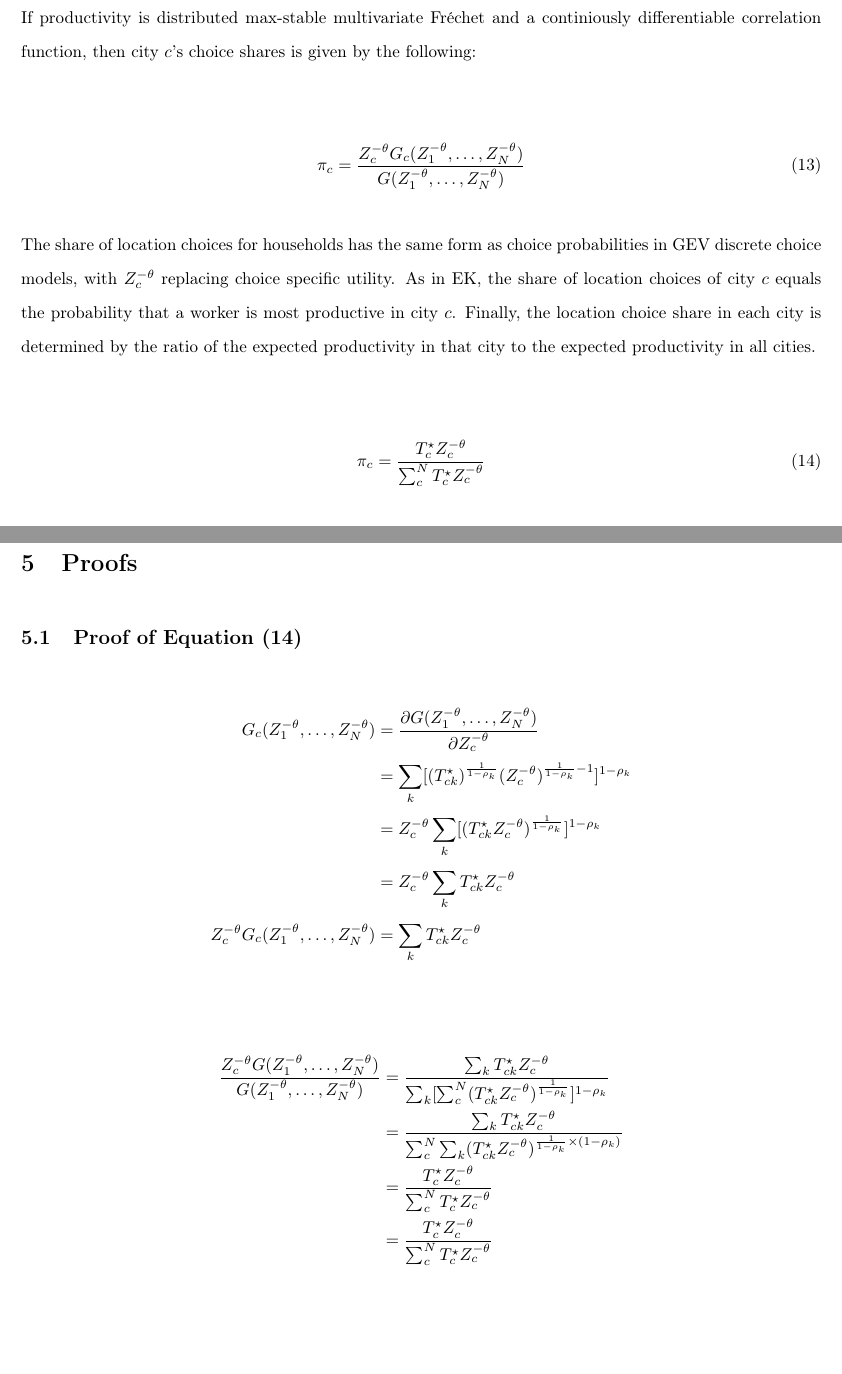
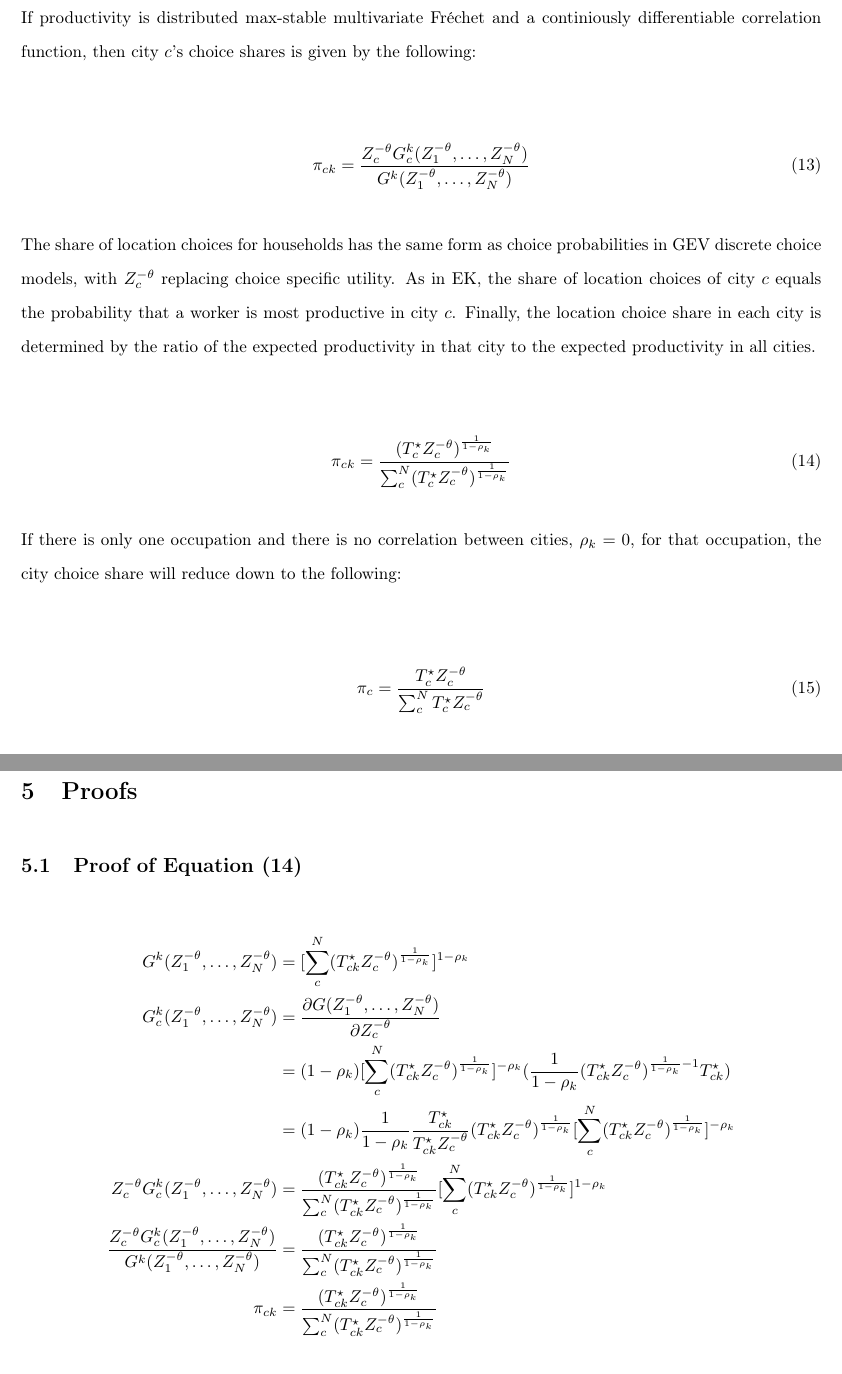
Before and after one commit to seinjonetan/trade, a LaTeX document (model/model.tex): two parts of pages 5 and 7 of 7 before the commit and two parts of pages 5 and 8 of 8 after it, joined at a grey line, cut so that both start at the same text. Compiled offline with pdfLaTeX.

Commit message:
fix: corrected choice shares and proof

```diff
--- a/model/model.tex
+++ b/model/model.tex
@@ -233,10 +233,16 @@ Under perfect competition, wages are equal to marginal revenue product and is a
 If productivity is distributed max-stable multivariate Fréchet and a continiously differentiable correlation function, then city $c$'s choice shares is given by the following:
 
 \begin{align}
-    \pi_c = \frac{Z_c^{-\theta} G_c(Z_1^{-\theta}, \dots, Z_N^{-\theta})}{G(Z_1^{-\theta}, \dots, Z_N^{-\theta})}
+    \pi_{ck} = \frac{Z_c^{-\theta} G_c^k(Z_1^{-\theta}, \dots, Z_N^{-\theta})}{G^k(Z_1^{-\theta}, \dots, Z_N^{-\theta})}
 \end{align}
 
 The share of location choices for households has the same form as choice probabilities in GEV discrete choice models, with $Z_c^{-\theta}$ replacing choice specific utility. As in EK, the share of location choices of city $c$ equals the probability that a worker is most productive in city $c$. Finally, the location choice share in each city is determined by the ratio of the expected productivity in that city to the expected productivity in all cities.
+
+\begin{align}
+    \pi_{ck} = \frac{(T_c^{\star} Z_c^{-\theta})^{\frac{1}{1 - \rho_k}}}{\sum_{c}^{N} (T_c^{\star} Z_c^{-\theta})^{\frac{1}{1 - \rho_k}}}
+\end{align}
+
+If there is only one occupation and there is no correlation between cities, $\rho_k = 0$, for that occupation, the city choice share will reduce down to the following:
 
 \begin{align}
     \pi_c = \frac{T_c^{\star} Z_c^{-\theta}}{\sum_{c}^{N} T_c^{\star} Z_c^{-\theta}}
@@ -329,19 +335,29 @@ We then shock Detriot's productivities, reducing it by $50\%$ and observe the ch
 
 \subsection{Proof of Equation (14)}
 
-\begin{align*}
-    G_c (Z_1^{-\theta}, \dots, Z_N^{-\theta})               & = \frac{\partial G(Z_1^{-\theta}, \dots, Z_N^{-\theta})}{\partial Z_c^{-\theta}}                                 \\
-                                                            & = \sum_{k}^{} [(T_{ck}^{\star} )^{\frac{1}{1 - \rho_k}} (Z_c^{-\theta})^{\frac{1}{1 - \rho_k} - 1}]^{1 - \rho_k} \\
-                                                            & = Z_c^{-\theta} \sum_{k}^{} [(T_{ck}^{\star} Z_c^{-\theta} )^{\frac{1}{1 - \rho_k}}]^{1 - \rho_k}                \\
-                                                            & = Z_c^{-\theta} \sum_{k}^{} T_{ck}^{\star} Z_c^{-\theta}                                                         \\
-    Z_c^{-\theta} G_c (Z_1^{-\theta}, \dots, Z_N^{-\theta}) & = \sum_{k}^{} T_{ck}^{\star}  Z_c^{-\theta}
-\end{align*}
+% \begin{align*}
+%     G_c (Z_1^{-\theta}, \dots, Z_N^{-\theta})               & = \frac{\partial G(Z_1^{-\theta}, \dots, Z_N^{-\theta})}{\partial Z_c^{-\theta}}                                 \\
+%                                                             & = \sum_{k}^{} [(T_{ck}^{\star} )^{\frac{1}{1 - \rho_k}} (Z_c^{-\theta})^{\frac{1}{1 - \rho_k} - 1}]^{1 - \rho_k} \\
+%                                                             & = Z_c^{-\theta} \sum_{k}^{} [(T_{ck}^{\star} Z_c^{-\theta} )^{\frac{1}{1 - \rho_k}}]^{1 - \rho_k}                \\
+%                                                             & = Z_c^{-\theta} \sum_{k}^{} T_{ck}^{\star} Z_c^{-\theta}                                                         \\
+%     Z_c^{-\theta} G_c (Z_1^{-\theta}, \dots, Z_N^{-\theta}) & = \sum_{k}^{} T_{ck}^{\star}  Z_c^{-\theta}
+% \end{align*}
+
+% \begin{align*}
+%     \frac{Z_c^{-\theta} G(Z_1^{-\theta}, \dots, Z_N^{-\theta})}{G(Z_1^{-\theta}, \dots, Z_N^{-\theta})} & = \frac{\sum_{k}^{} T_{ck}^{\star} Z_c^{-\theta}}{\sum_{k}^{} [\sum_{c}^{N} (T_{ck}^{\star} Z_c^{-\theta})^{\frac{1}{1 - \rho_k}}]^{1 - \rho_k}}      \\
+%                                                                                                         & = \frac{\sum_{k}^{} T_{ck}^{\star} Z_c^{-\theta}}{\sum_{c}^{N} \sum_{k}^{} (T_{ck}^{\star} Z_c^{-\theta})^{\frac{1}{1 - \rho_k} \times (1 - \rho_k)}} \\
+%                                                                                                         & = \frac{T_c^{\star} Z_c^{-\theta}}{\sum_{c}^{N} T_c^{\star} Z_c^{-\theta}}                                                                            \\
+%                                                                                                         & = \frac{T_c^{\star} Z_c^{-\theta}}{\sum_{c}^{N} T_c^{\star} Z_c^{-\theta}}
+% \end{align*}
 
 \begin{align*}
-    \frac{Z_c^{-\theta} G(Z_1^{-\theta}, \dots, Z_N^{-\theta})}{G(Z_1^{-\theta}, \dots, Z_N^{-\theta})} & = \frac{\sum_{k}^{} T_{ck}^{\star} Z_c^{-\theta}}{\sum_{k}^{} [\sum_{c}^{N} (T_{ck}^{\star} Z_c^{-\theta})^{\frac{1}{1 - \rho_k}}]^{1 - \rho_k}}      \\
-                                                                                                        & = \frac{\sum_{k}^{} T_{ck}^{\star} Z_c^{-\theta}}{\sum_{c}^{N} \sum_{k}^{} (T_{ck}^{\star} Z_c^{-\theta})^{\frac{1}{1 - \rho_k} \times (1 - \rho_k)}} \\
-                                                                                                        & = \frac{T_c^{\star} Z_c^{-\theta}}{\sum_{c}^{N} T_c^{\star} Z_c^{-\theta}}                                                                            \\
-                                                                                                        & = \frac{T_c^{\star} Z_c^{-\theta}}{\sum_{c}^{N} T_c^{\star} Z_c^{-\theta}}
+    G^k (Z_1^{-\theta}, \dots, Z_N^{-\theta})                                                                    & =  [\sum_{c}^{N} (T_{ck}^{\star} Z_c^{-\theta})^{\frac{1}{1 - \rho_k}}]^{1 - \rho_k}                                                                                                                                             \\
+    G_c^k (Z_1^{-\theta}, \dots, Z_N^{-\theta})                                                                  & = \frac{\partial G(Z_1^{-\theta}, \dots, Z_N^{-\theta})}{\partial Z_c^{-\theta}}                                                                                                                                                 \\
+                                                                                                                 & = (1 - \rho_k)[\sum_{c}^{N} (T_{ck}^{\star} Z_c^{- \theta})^{\frac{1}{1 - \rho_k}}]^{- \rho_k} (\frac{1}{1 - \rho_k} (T_{ck}^{\star} Z_c^{- \theta})^{\frac{1}{1 - \rho_k} - 1} T_{ck}^{\star})                                  \\
+                                                                                                                 & = (1 - \rho_k) \frac{1}{1 - \rho_k} \frac{T_{ck}^{\star}}{T_{ck}^{\star} Z_c^{- \theta}} (T_{ck}^{\star} Z_c^{- \theta})^{\frac{1}{1 - \rho_k}} [\sum_{c}^{N} (T_{ck}^{\star} Z_c^{- \theta})^{\frac{1}{1 - \rho_k}}]^{- \rho_k} \\
+    Z_c^{- \theta} G_c^k (Z_1^{-\theta}, \dots, Z_N^{-\theta})                                                   & = \frac{(T_{ck}^{\star} Z_c^{-\theta})^{\frac{1}{1 - \rho_k}}}{\sum_{c}^{N} (T_{ck}^{\star} Z_c^{-\theta})^{\frac{1}{1 - \rho_k}}} [\sum_{c}^{N} (T_{ck}^{\star} Z_c^{-\theta})^{\frac{1}{1 - \rho_k}}]^{1 - \rho_k}             \\
+    \frac{Z_c^{- \theta} G_c^k (Z_1^{-\theta}, \dots, Z_N^{-\theta})}{G^k (Z_1^{-\theta}, \dots, Z_N^{-\theta})} & = \frac{(T_{ck}^{\star} Z_c^{-\theta})^{\frac{1}{1 - \rho_k}}}{\sum_{c}^{N} (T_{ck}^{\star} Z_c^{-\theta})^{\frac{1}{1 - \rho_k}}}                                                                                               \\
+    \pi_{ck}                                                                                                     & = \frac{(T_{ck}^{\star} Z_c^{-\theta})^{\frac{1}{1 - \rho_k}}}{\sum_{c}^{N} (T_{ck}^{\star} Z_c^{-\theta})^{\frac{1}{1 - \rho_k}}}
 \end{align*}
 
 % We now assume that the distribution of this marginal revenue product, or wage, in city $c$ and occupation $k$ is distributed max-stable multivariate Fréchet with scale parameter $T_{c}B_{ck}$, shape parameter $\theta$, and correlation parameter $\rho$. That is, a worker with the average productivity draw can expect to earn the average wage in city $c$ and occupation $k$ of $T_{c}B_{ck}$. The worker-specific productivity $z_{k}(\nu)$ is distributed with dispersion $\theta$ and a correlation parameter $\rho$, which dictates the extent to which productivity draws are correlated across occupations $k$.
```
Also changed, not shown: model/model.pdf, model/model.tex (2 more changed lines), 4 other files.
